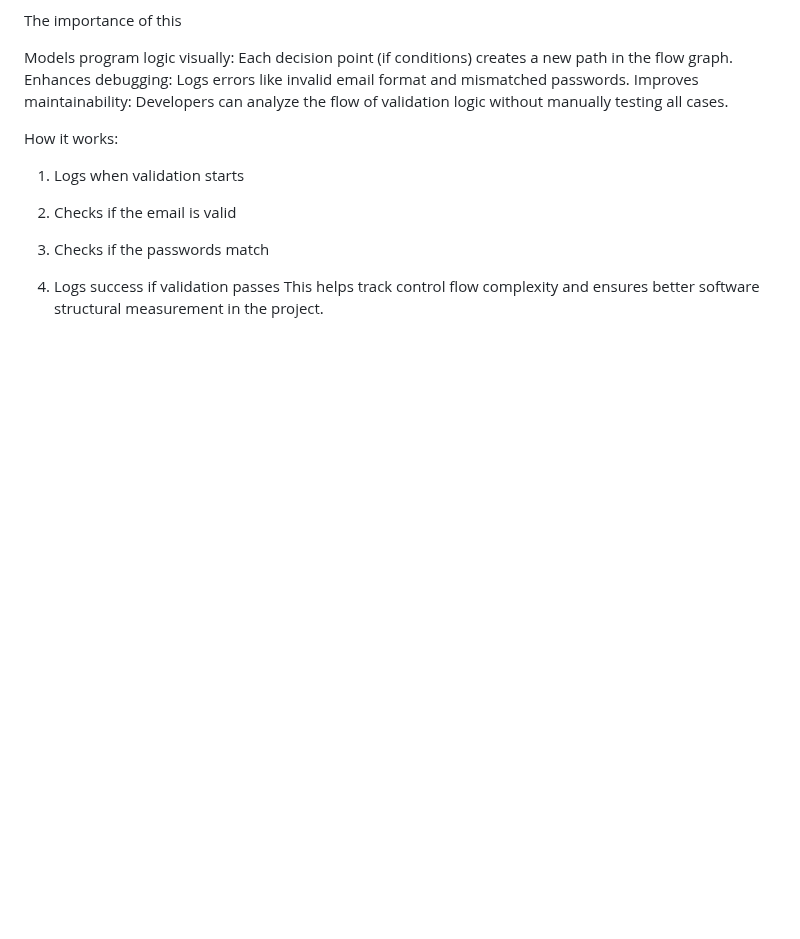
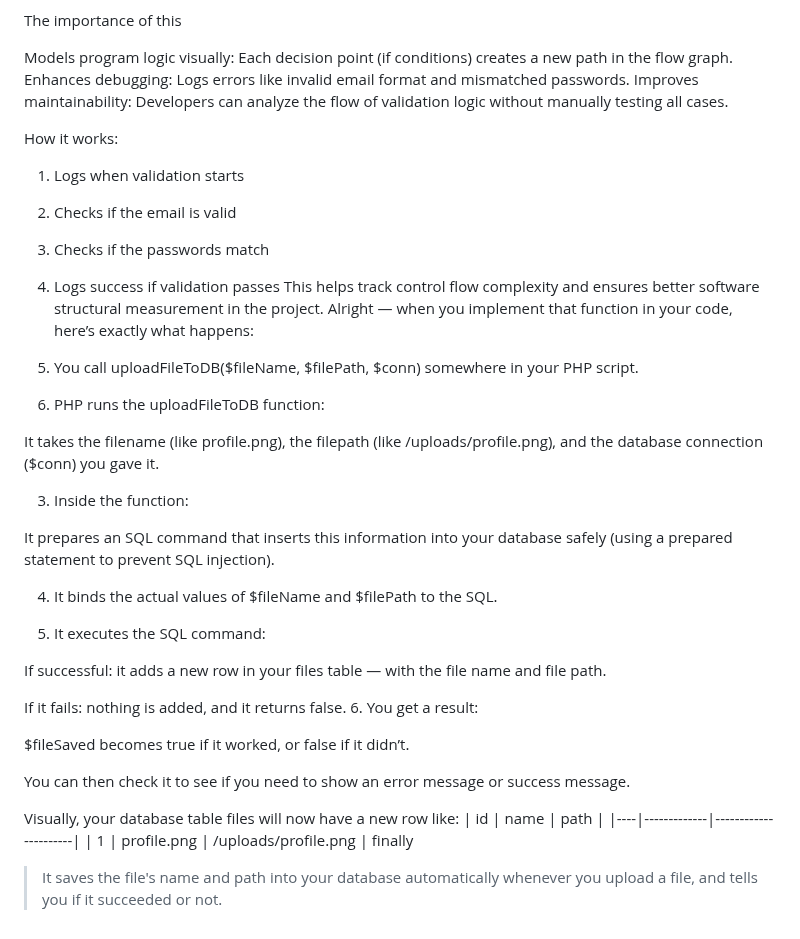
Before and after one commit to yovan-1/mental-wellness-project, a Markdown page: README.md, the part around the change. GitHub-like rendering; blank space fills up the shorter version.

```diff
--- a/README.md
+++ b/README.md
@@ -120,3 +120,32 @@ How it works:
 
 4. Logs success if validation passes
 This helps track control flow complexity and ensures better software structural measurement in the project.
+Alright — when you implement that function in your code, here’s exactly what happens:
+
+1. You call uploadFileToDB($fileName, $filePath, $conn) somewhere in your PHP script.
+
+2. PHP runs the uploadFileToDB function:
+
+It takes the filename (like profile.png), the filepath (like /uploads/profile.png), and the database connection ($conn) you gave it.
+
+3. Inside the function:
+
+It prepares an SQL command that inserts this information into your database safely (using a prepared statement to prevent SQL injection).
+
+4. It binds the actual values of $fileName and $filePath to the SQL.
+
+5. It executes the SQL command:
+
+If successful: it adds a new row in your files table — with the file name and file path.
+
+If it fails: nothing is added, and it returns false.
+6. You get a result:
+
+$fileSaved becomes true if it worked, or false if it didn’t.
+
+You can then check it to see if you need to show an error message or success message.
+
+Visually, your database table files will now have a new row like: | id | name        | path                 | |----|-------------|----------------------| | 1  | profile.png | /uploads/profile.png  |
+finally
+
+> It saves the file's name and path into your database automatically whenever you upload a file, and tells you if it succeeded or not.
```
